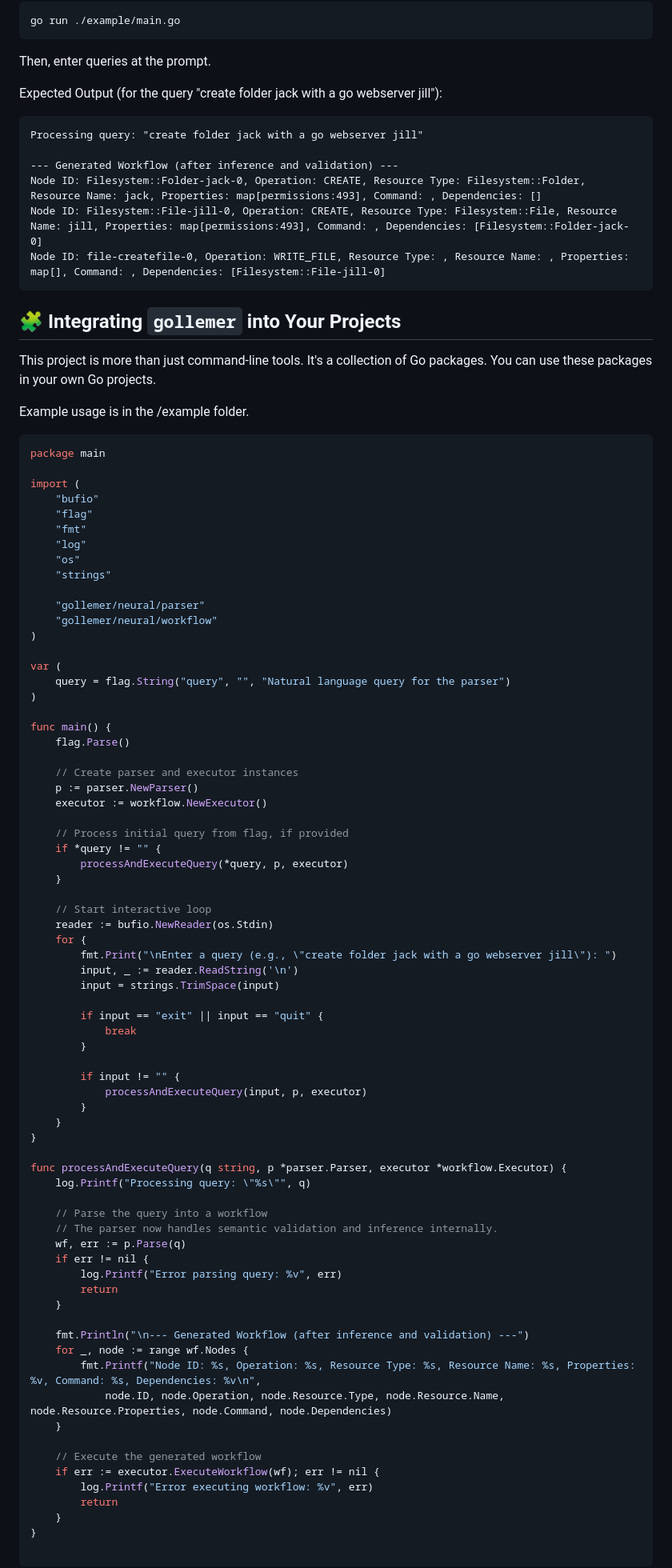
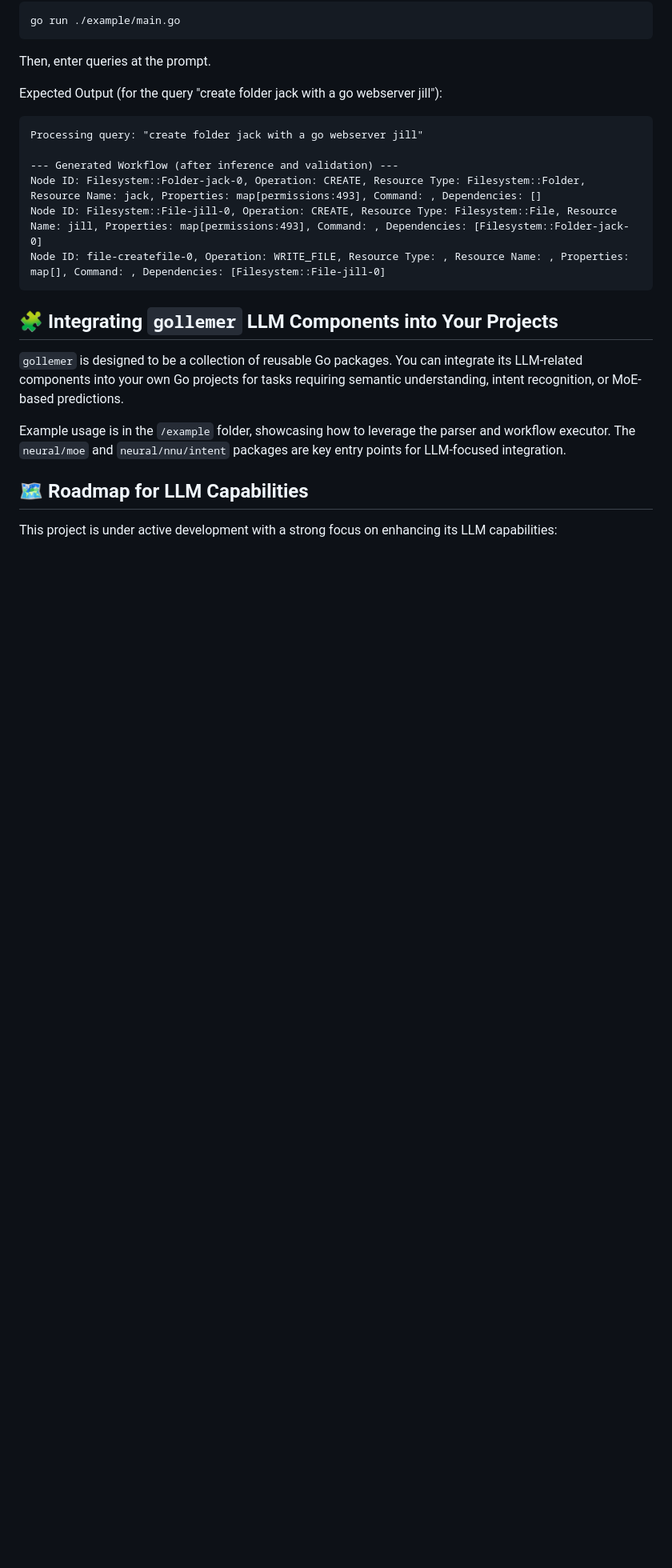
Before and after one commit to golangast/gollemer, a Markdown page: README.md, the part around the change printed below. Shown: that part at 80% size. Rendered like a GitHub page; blank space fills up the shorter version.

Commit message:
feat: Update README.md to focus on LLM features

````diff
--- a/README.md
+++ b/README.md
@@ -121,84 +116,13 @@ Node ID: Filesystem::File-jill-0, Operation: CREATE, Resource Type: Filesystem::
 Node ID: file-createfile-0, Operation: WRITE_FILE, Resource Type: , Resource Name: , Properties: map[], Command: , Dependencies: [Filesystem::File-jill-0]
 ```
 
-## 🧩 Integrating `gollemer` into Your Projects
+## 🧩 Integrating `gollemer` LLM Components into Your Projects
 
-This project is more than just command-line tools. It's a collection of Go packages. You can use these packages in your own Go projects.
+`gollemer` is designed to be a collection of reusable Go packages. You can integrate its LLM-related components into your own Go projects for tasks requiring semantic understanding, intent recognition, or MoE-based predictions.
 
-Example usage is in the /example folder.
+Example usage is in the `/example` folder, showcasing how to leverage the parser and workflow executor. The `neural/moe` and `neural/nnu/intent` packages are key entry points for LLM-focused integration.
 
-```go
-package main
+## 🗺️ Roadmap for LLM Capabilities
 
-import (
-	"bufio"
-	"flag"
-	"fmt"
-	"log"
-	"os"
-	"strings"
+This project is under active development with a strong focus on enhancing its LLM capabilities:
 
-	"gollemer/neural/parser"
-	"gollemer/neural/workflow"
-)
-
-var (
-	query = flag.String("query", "", "Natural language query for the parser")
-)
-
-func main() {
-	flag.Parse()
-
-	// Create parser and executor instances
-	p := parser.NewParser()
-	executor := workflow.NewExecutor()
-
-	// Process initial query from flag, if provided
-	if *query != "" {
-		processAndExecuteQuery(*query, p, executor)
-	}
-
-	// Start interactive loop
-	reader := bufio.NewReader(os.Stdin)
-	for {
-		fmt.Print("\nEnter a query (e.g., \"create folder jack with a go webserver jill\"): ")
-		input, _ := reader.ReadString('\n')
-		input = strings.TrimSpace(input)
-
-		if input == "exit" || input == "quit" {
-			break
-		}
-
-		if input != "" {
-			processAndExecuteQuery(input, p, executor)
-		}
-	}
-}
-
-func processAndExecuteQuery(q string, p *parser.Parser, executor *workflow.Executor) {
-	log.Printf("Processing query: \"%s\"", q)
-
-	// Parse the query into a workflow
-	// The parser now handles semantic validation and inference internally.
-	wf, err := p.Parse(q)
-	if err != nil {
-		log.Printf("Error parsing query: %v", err)
-		return
-	}
-
-	fmt.Println("\n--- Generated Workflow (after inference and validation) ---")
-	for _, node := range wf.Nodes {
-		fmt.Printf("Node ID: %s, Operation: %s, Resource Type: %s, Resource Name: %s, Properties: %v, Command: %s, Dependencies: %v\n",
-			node.ID, node.Operation, node.Resource.Type, node.Resource.Name, node.Resource.Properties, node.Command, node.Dependencies)
-	}
-
-	// Execute the generated workflow
-	if err := executor.ExecuteWorkflow(wf); err != nil {
-		log.Printf("Error executing workflow: %v", err)
-		return
-	}
-}
-
-```
-
-
````
Also changed, not shown: other parts of README.md (+44 -118 lines).
